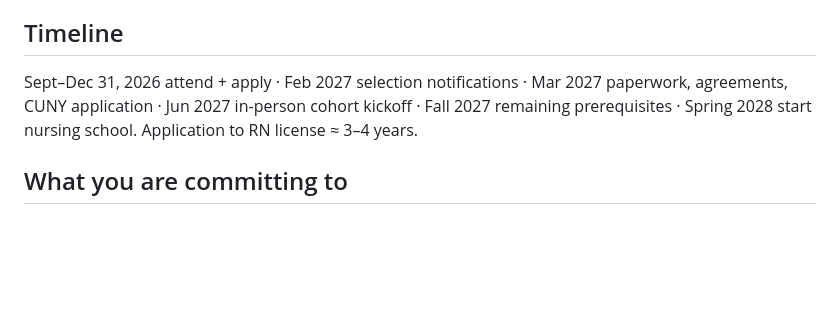
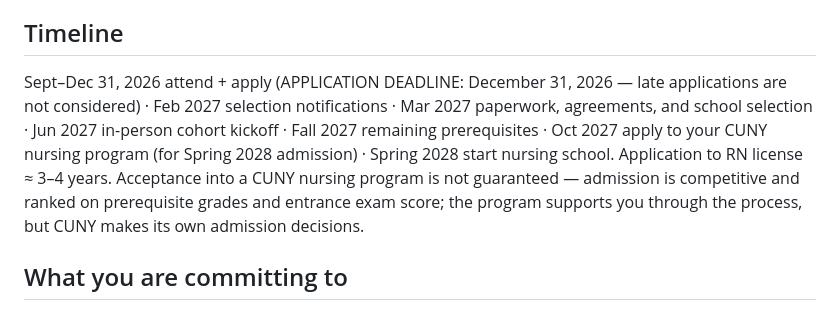
Before and after one commit to jkhan626/career-ladder, a Markdown page: CONTENT.md, the part around the change. GitHub-like rendering; blank space fills up the shorter version.

Commit message:
CONTENT.md: deadline, Oct 2027 CUNY application, not-guaranteed note

```diff
--- a/CONTENT.md
+++ b/CONTENT.md
@@ -47,7 +47,7 @@ The application is not public. You get it only by attending a live info session
 Virtual sessions — BH: Thu Sep 17 6:00 PM · Mon Oct 19 12:00 PM · Tue Nov 17 2:00 PM. Med-Surg: Wed Sep 16 1:00 PM · Wed Oct 21 6:00 PM · Wed Nov 18 7:00 PM. November is the last session; no December session.
 
 ## Timeline
-Sept–Dec 31, 2026 attend + apply · Feb 2027 selection notifications · Mar 2027 paperwork, agreements, CUNY application · Jun 2027 in-person cohort kickoff · Fall 2027 remaining prerequisites · Spring 2028 start nursing school. Application to RN license ≈ 3–4 years.
+Sept–Dec 31, 2026 attend + apply (APPLICATION DEADLINE: December 31, 2026 — late applications are not considered) · Feb 2027 selection notifications · Mar 2027 paperwork, agreements, and school selection · Jun 2027 in-person cohort kickoff · Fall 2027 remaining prerequisites · Oct 2027 apply to your CUNY nursing program (for Spring 2028 admission) · Spring 2028 start nursing school. Application to RN license ≈ 3–4 years. Acceptance into a CUNY nursing program is not guaranteed — admission is competitive and ranked on prerequisite grades and entrance exam score; the program supports you through the process, but CUNY makes its own admission decisions.
 
 ## What you are committing to
 - Stay full time at NYC H+H throughout (no part time / per diem).
```
